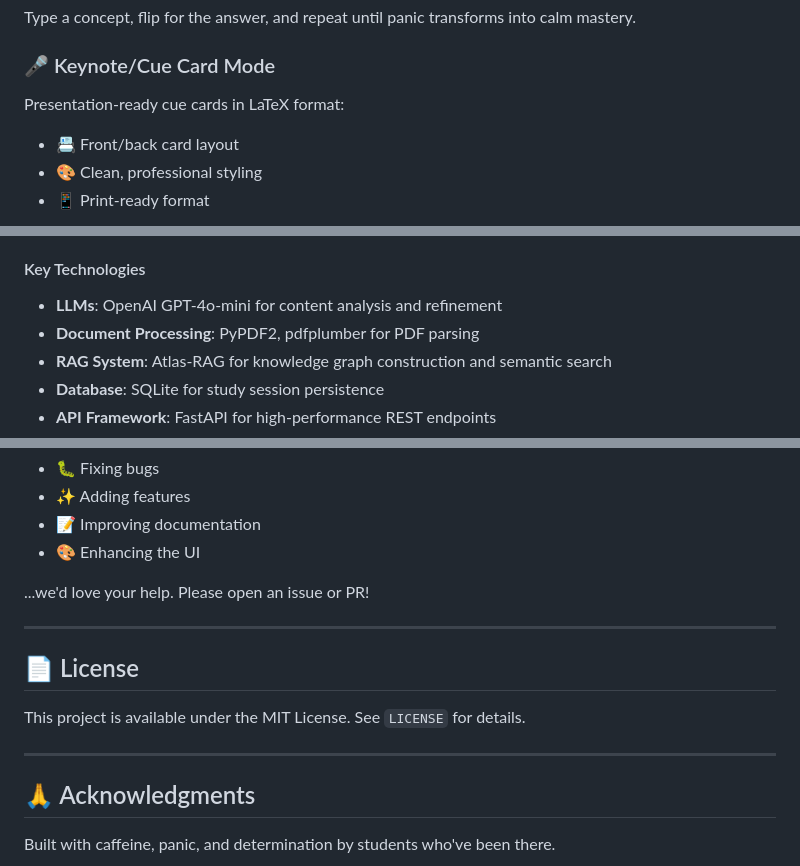
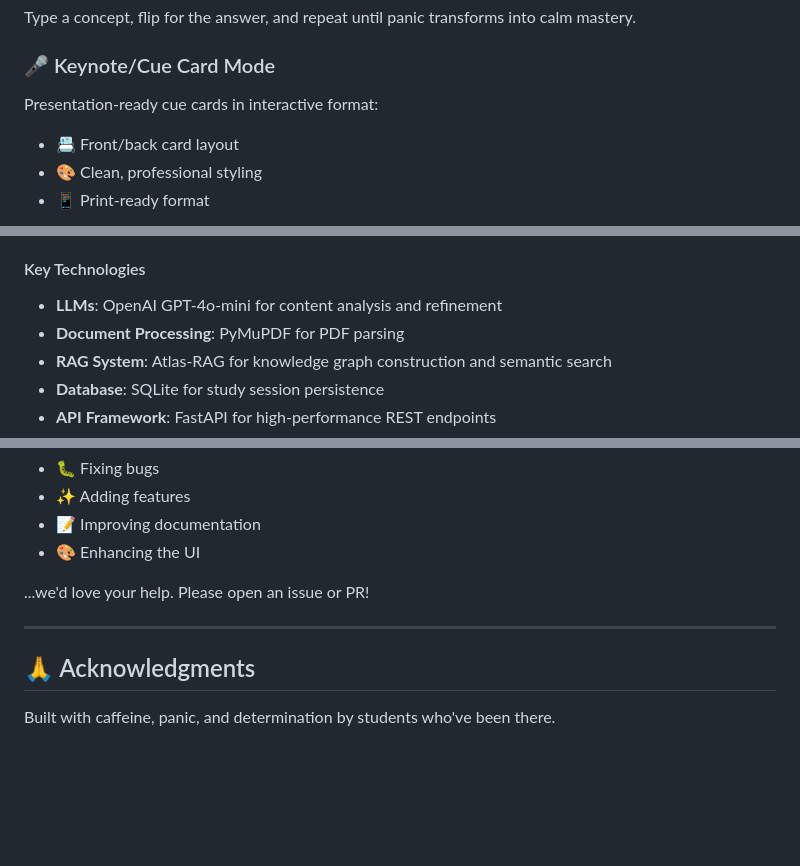
Before and after one commit to Jav65/IABCAMEII2H, a Markdown page: README.md, 3 parts joined by grey strips. Rendered like a GitHub page; blank space fills up the shorter version.

```diff
--- a/README.md
+++ b/README.md
@@ -51,7 +51,7 @@ A JSON editor and deck loader featuring:
 Type a concept, flip for the answer, and repeat until panic transforms into calm mastery.
 
 ### 🎤 Keynote/Cue Card Mode
-Presentation-ready cue cards in LaTeX format:
+Presentation-ready cue cards in interactive format:
 - 📇 Front/back card layout
 - 🎨 Clean, professional styling
 - 📱 Print-ready format
@@ -100,7 +100,7 @@ Documents → LLM Analysis → Knowledge Graph → Clustering → Ordering → G
 
 #### Key Technologies
 - **LLMs**: OpenAI GPT-4o-mini for content analysis and refinement
-- **Document Processing**: PyPDF2, pdfplumber for PDF parsing
+- **Document Processing**: PyMuPDF for PDF parsing
 - **RAG System**: Atlas-RAG for knowledge graph construction and semantic search
 - **Database**: SQLite for study session persistence
 - **API Framework**: FastAPI for high-performance REST endpoints
@@ -309,12 +309,6 @@ This project is open to contributions! Whether you're:
 
 ---
 
-## 📄 License
-
-This project is available under the MIT License. See `LICENSE` for details.
-
----
-
 ## 🙏 Acknowledgments
 
 Built with caffeine, panic, and determination by students who've been there.
```
